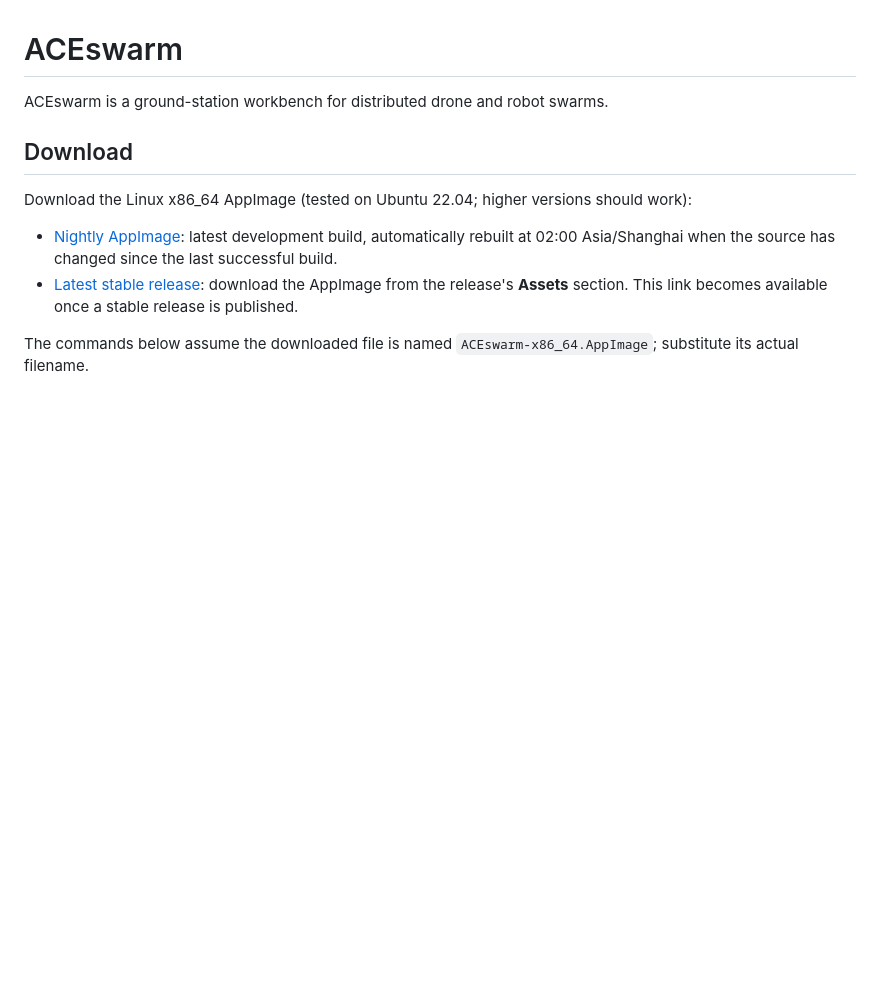
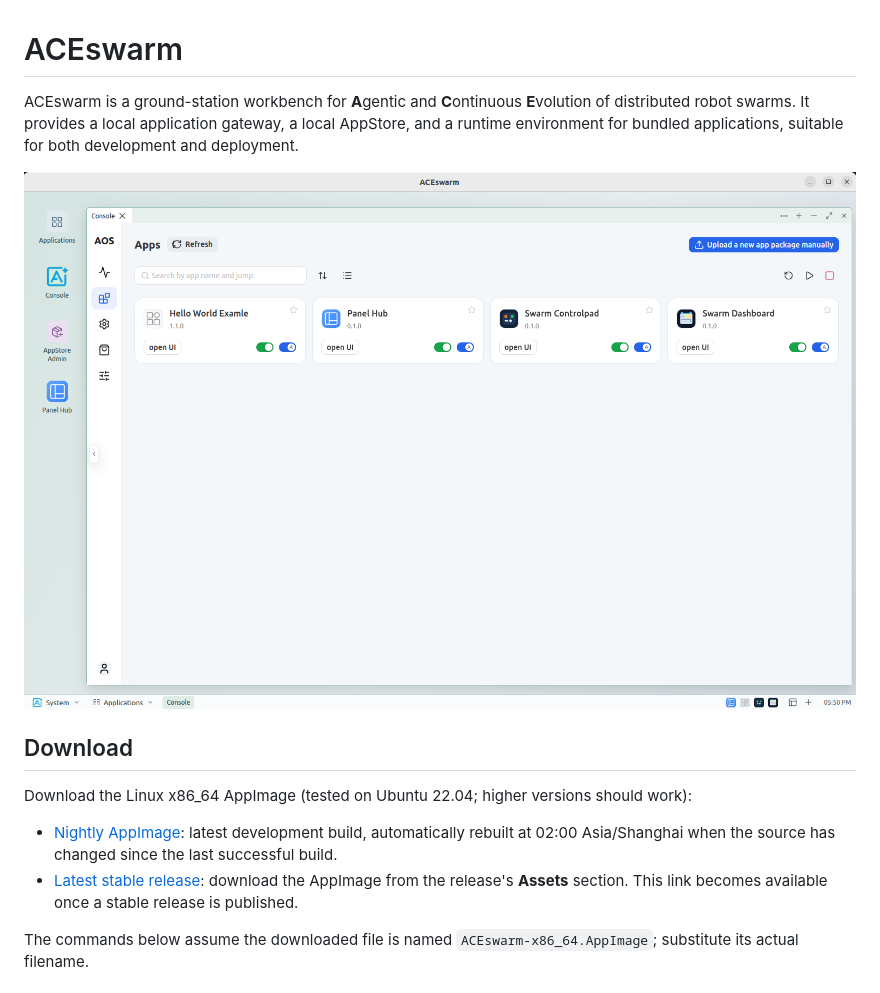
Before and after one commit to shupx/ACEswarm, a Markdown page: README.md, the part around the change. Drawn GitHub-style; pictures changed too: misc/img1.png (added); blank space fills up the shorter version.

Commit message:
feat: enhance README with detailed project description and add initial image

```diff
--- a/README.md
+++ b/README.md
@@ -1,6 +1,9 @@
 # ACEswarm
 
-ACEswarm is a ground-station workbench for distributed drone and robot swarms.
+ACEswarm is a ground-station workbench for **A**gentic and **C**ontinuous **E**volution of distributed robot swarms.
+It provides a local application gateway, a local AppStore, and a runtime environment for bundled applications, suitable for both development and deployment.
+
+![img](misc/img1.png)
 
 ## Download
 
```
